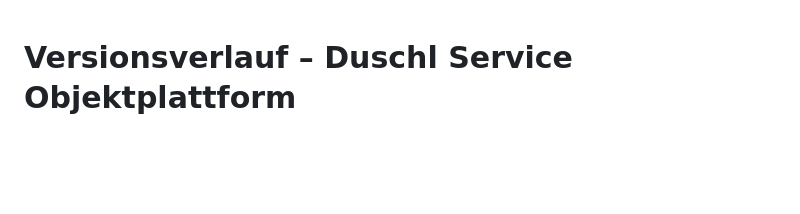
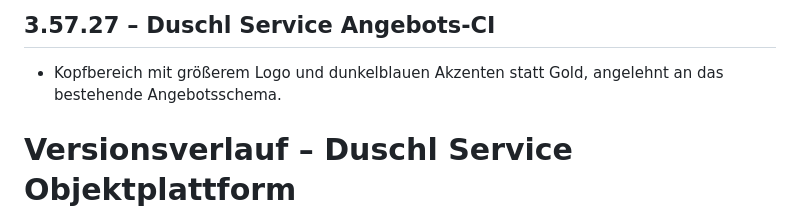
Before and after one commit to michi243/-duschl-objektplattform, a Markdown page: CHANGELOG.md, the part around the change. GitHub-like rendering; blank space fills up the shorter version.

Commit message:
release: Duschl branded offers 3.57.27

```diff
--- a/CHANGELOG.md
+++ b/CHANGELOG.md
@@ -1,3 +1,7 @@
+## 3.57.27 – Duschl Service Angebots-CI
+
+- Kopfbereich mit größerem Logo und dunkelblauen Akzenten statt Gold, angelehnt an das bestehende Angebotsschema.
+
 # Versionsverlauf – Duschl Service Objektplattform
 
 ## v3.57.21 – 26.10.2026
```
